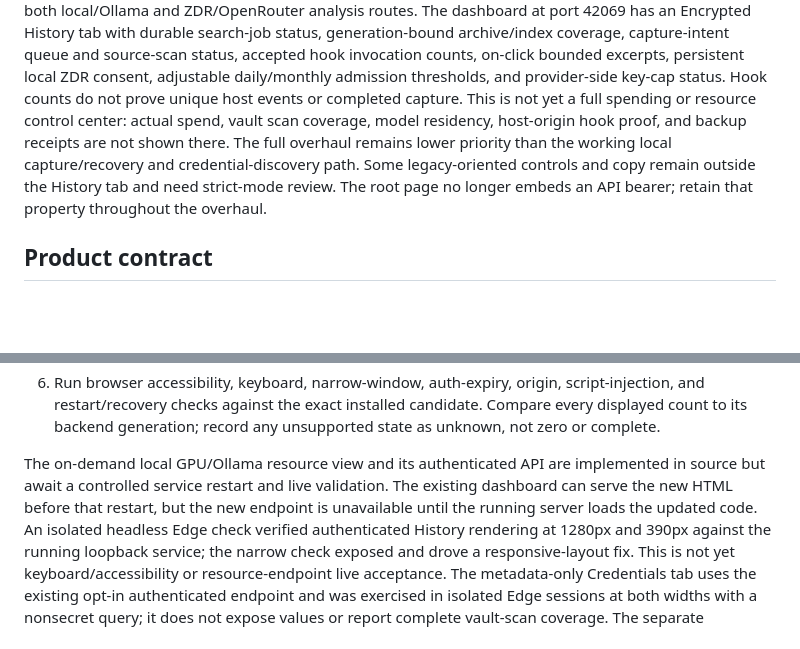
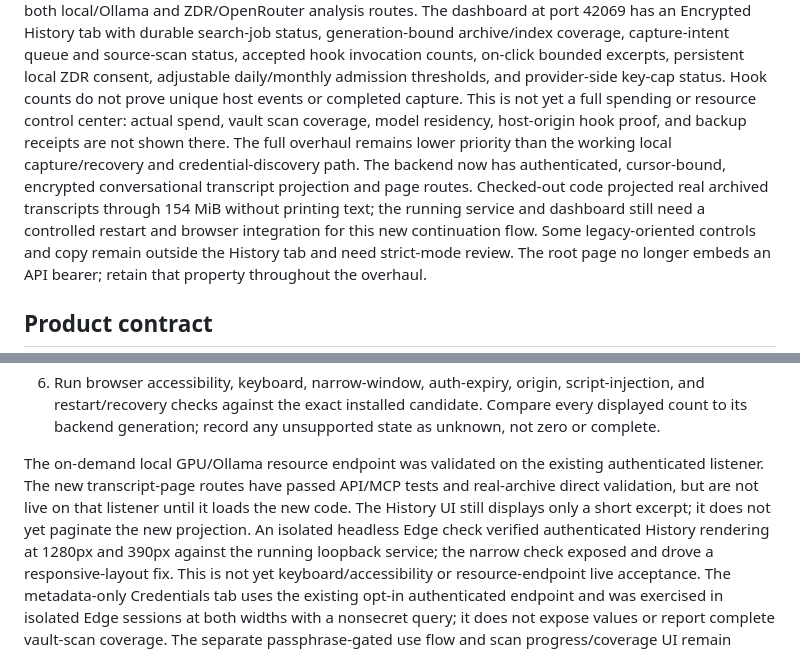
Before and after one commit to wjohns989/Muninn, a Markdown page: docs/plans/2026-09-28-local-control-center-overhaul.md, 2 parts joined by grey strips. Drawn GitHub-style; blank space fills up the shorter version.

Commit message:
Update local control center rollout status

```diff
--- a/docs/plans/2026-09-28-local-control-center-overhaul.md
+++ b/docs/plans/2026-09-28-local-control-center-overhaul.md
@@ -11,7 +11,11 @@ unique host events or completed capture. This is not yet a full spending or
 resource control center: actual spend, vault scan coverage, model residency,
 host-origin hook proof, and backup receipts are not shown there. The full
 overhaul remains lower priority than the working local capture/recovery and
-credential-discovery path.
+credential-discovery path. The backend now has authenticated, cursor-bound,
+encrypted conversational transcript projection and page routes. Checked-out
+code projected real archived transcripts through 154 MiB without printing text;
+the running service and dashboard still need a controlled restart and browser
+integration for this new continuation flow.
 Some legacy-oriented controls and copy remain outside the History tab and need
 strict-mode review. The root page no longer embeds an API bearer; retain that
 property throughout the overhaul.
@@ -85,10 +89,11 @@ and an explicit distinction between request accepted and work completed.
    candidate. Compare every displayed count to its backend generation; record
    any unsupported state as unknown, not zero or complete.
 
-The on-demand local GPU/Ollama resource view and its authenticated API are
-implemented in source but await a controlled service restart and live validation.
-The existing dashboard can serve the new HTML before that restart, but the new
-endpoint is unavailable until the running server loads the updated code.
+The on-demand local GPU/Ollama resource endpoint was validated on the existing
+authenticated listener. The new transcript-page routes have passed API/MCP
+tests and real-archive direct validation, but are not live on that listener
+until it loads the new code. The History UI still displays only a short excerpt;
+it does not yet paginate the new projection.
 An isolated headless Edge check verified authenticated History rendering at
 1280px and 390px against the running loopback service; the narrow check exposed
 and drove a responsive-layout fix. This is not yet keyboard/accessibility or
```
Also changed, not shown: other parts of docs/plans/2026-09-28-local-control-center-overhaul.md (+1 -1 lines).
